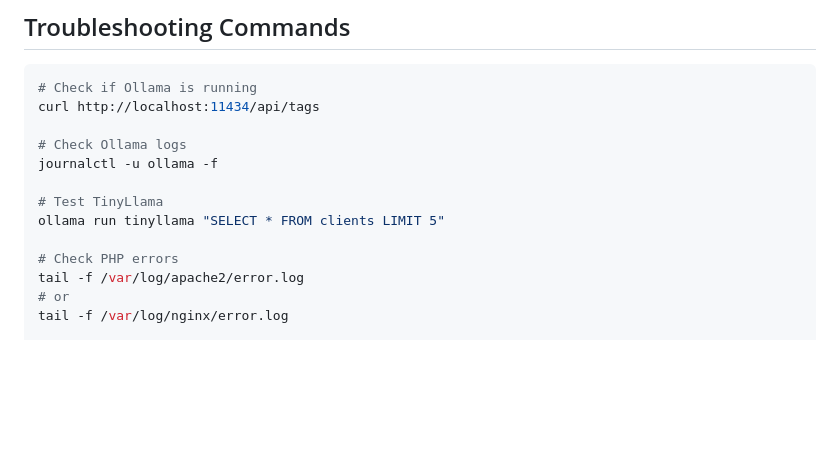
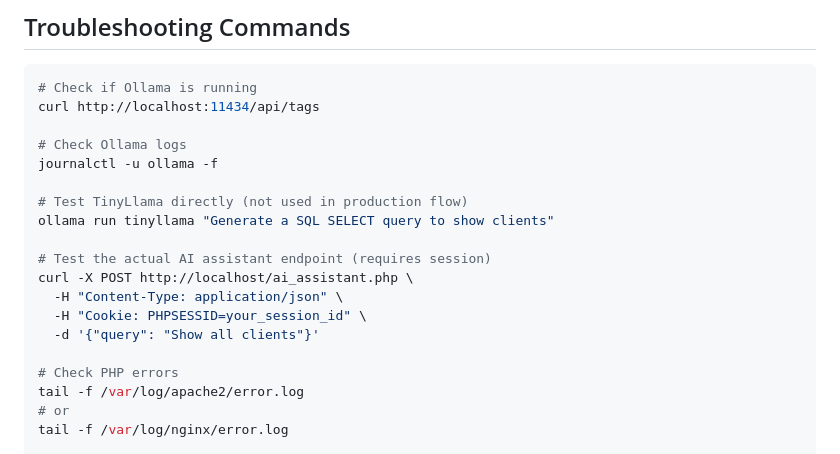
Before and after one commit to ellican/duns, a Markdown page: AI_ASSISTANT_QUICKREF.md, the part around the change. Drawn GitHub-style; blank space fills up the shorter version.

Commit message:
Fix troubleshooting command in quick reference
Co-authored-by: ellican <238870602+ellican@users.noreply.github.com>

```diff
--- a/AI_ASSISTANT_QUICKREF.md
+++ b/AI_ASSISTANT_QUICKREF.md
@@ -193,8 +193,14 @@ curl http://localhost:11434/api/tags
 # Check Ollama logs
 journalctl -u ollama -f
 
-# Test TinyLlama
-ollama run tinyllama "SELECT * FROM clients LIMIT 5"
+# Test TinyLlama directly (not used in production flow)
+ollama run tinyllama "Generate a SQL SELECT query to show clients"
+
+# Test the actual AI assistant endpoint (requires session)
+curl -X POST http://localhost/ai_assistant.php \
+  -H "Content-Type: application/json" \
+  -H "Cookie: PHPSESSID=your_session_id" \
+  -d '{"query": "Show all clients"}'
 
 # Check PHP errors
 tail -f /var/log/apache2/error.log
```
